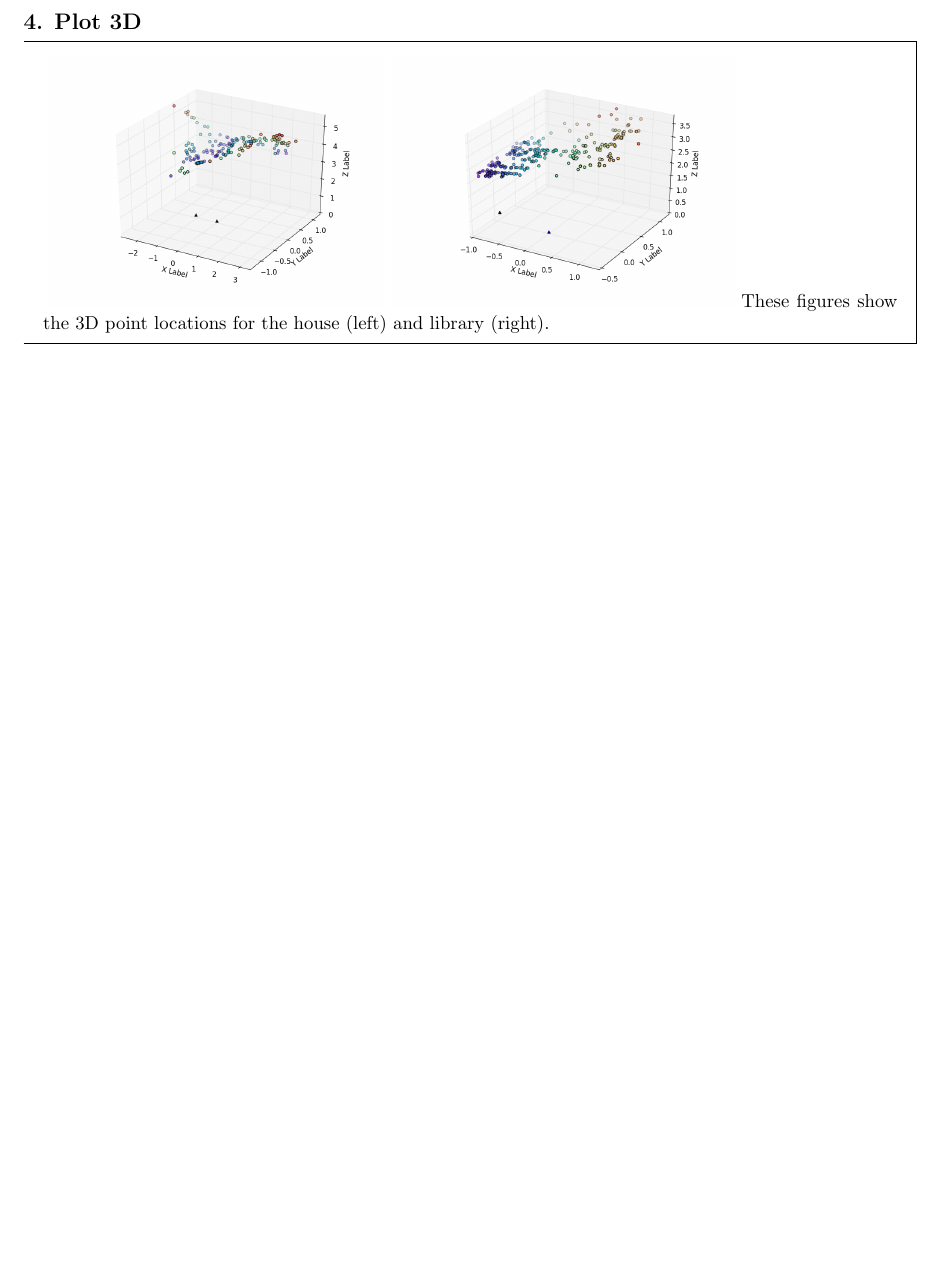
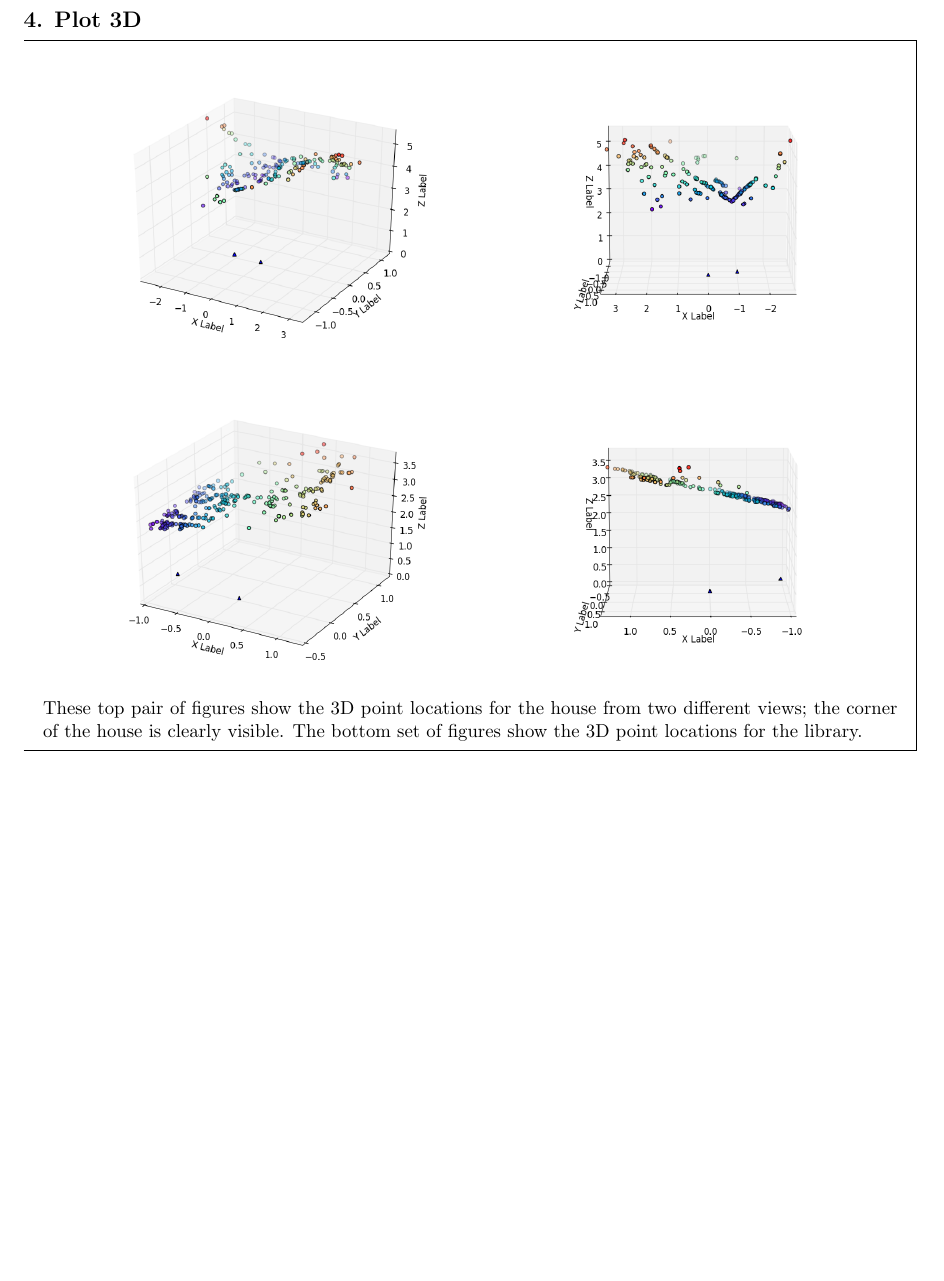
Before and after one commit to michaelzhiluo/CS280HW3, a LaTeX document (Report.tex): part of page 2 of 2 before the commit and part of page 3 of 3 after it, cut so that both start at the same text, the shorter picture padded with empty space. Compiled offline with pdfLaTeX.

Commit message:
added new perspective images

```diff
--- a/Report.tex
+++ b/Report.tex
@@ -89,18 +89,18 @@ We first solve the homogeneous system for $ A\textbf{X} =0$, where $ \textbf{X}
 \[ \text{Reconstruction error} = 0.31136431177829127\] The code can be found at the bottom of this report.
 \end{mdframed}
 
+\newpage
+
 \subsection*{4. Plot 3D}
 
 \begin{mdframed}
-%house
 
 
-\includegraphics[width=0.4\textwidth]{house.png}
-\includegraphics[width=0.4\textwidth]{library.png}
-These figures show the 3D point locations for the house (left) and library (right).
-
-%library
-
+\includegraphics[width=0.5\textwidth]{house.png}
+\includegraphics[width=0.5\textwidth]{house_top.png}\\
+\includegraphics[width=0.5\textwidth]{library.png}
+\includegraphics[width=0.5\textwidth]{library_top.png}\\
+These top pair of figures show the 3D point locations for the house from two different views; the corner of the house is clearly visible. The bottom set of figures show the 3D point locations for the library.
 \end{mdframed}
 
 \end{document}
```
Also changed, not shown: release/starter_code/starter_code/code/Temp.py (+2 -1 lines), Report.pdf, house_top.png (added), library_top.png (added), 2 other files.
